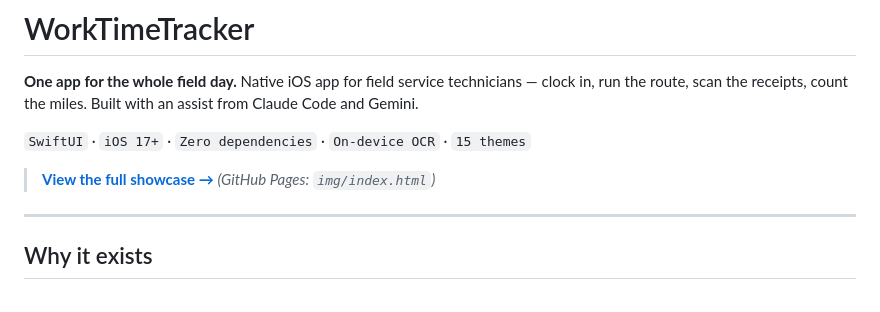
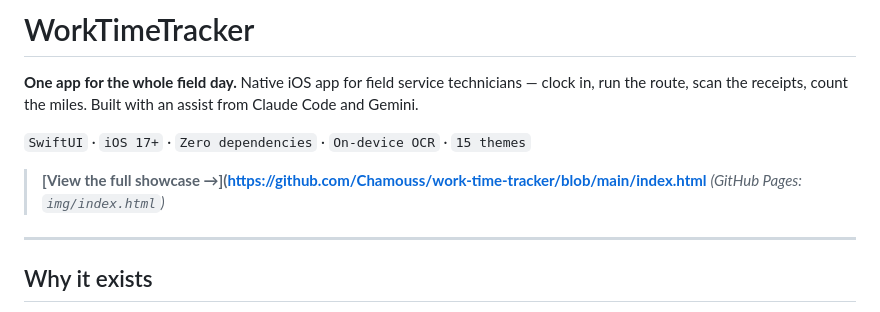
Before and after one commit to Chamouss/work-time-tracker, a Markdown page: README.md, the part around the change. GitHub-like rendering.

Commit message:
Fix showcase link in README
Updated the link to the full showcase in the README.

```diff
--- a/README.md
+++ b/README.md
@@ -5,7 +5,7 @@
 
 `SwiftUI` · `iOS 17+` · `Zero dependencies` · `On-device OCR` · `15 themes`
 
-> **[View the full showcase →](https://CHAMOUSS.github.io/WorkTimeTracker/img/index.html)** *(GitHub Pages: `img/index.html`)*
+> **[View the full showcase →](https://github.com/Chamouss/work-time-tracker/blob/main/index.html** *(GitHub Pages: `img/index.html`)*
 
 ---
 
```
